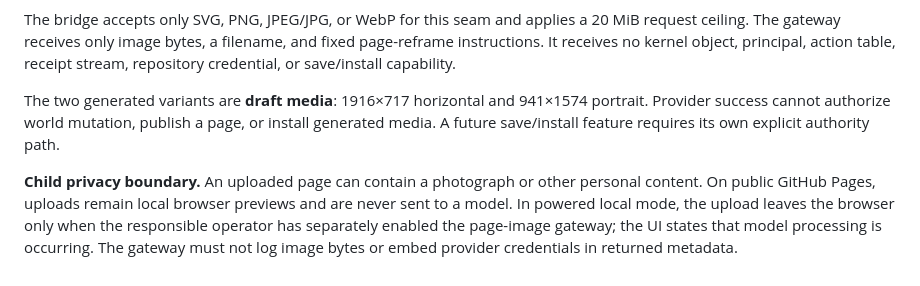
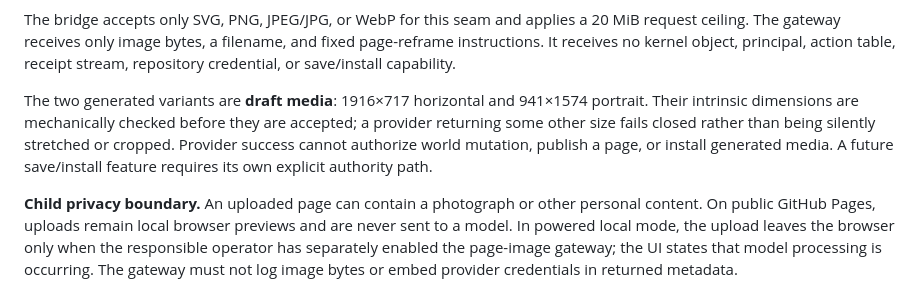
Before and after one commit to PaulTiffany/stickerbook, a Markdown page: SECURITY.md, the part around the change. Rendered like a GitHub page.

Commit message:
Clarify strict page image dimension validation

```diff
--- a/SECURITY.md
+++ b/SECURITY.md
@@ -808,9 +808,11 @@ action table, receipt stream, repository credential, or save/install
 capability.
 
 The two generated variants are **draft media**: 1916×717 horizontal and
-941×1574 portrait. Provider success cannot authorize world mutation, publish a
-page, or install generated media. A future save/install feature requires its
-own explicit authority path.
+941×1574 portrait. Their intrinsic dimensions are mechanically checked before
+they are accepted; a provider returning some other size fails closed rather
+than being silently stretched or cropped. Provider success cannot authorize
+world mutation, publish a page, or install generated media. A future
+save/install feature requires its own explicit authority path.
 
 **Child privacy boundary.** An uploaded page can contain a photograph or other
 personal content. On public GitHub Pages, uploads remain local browser previews
```
